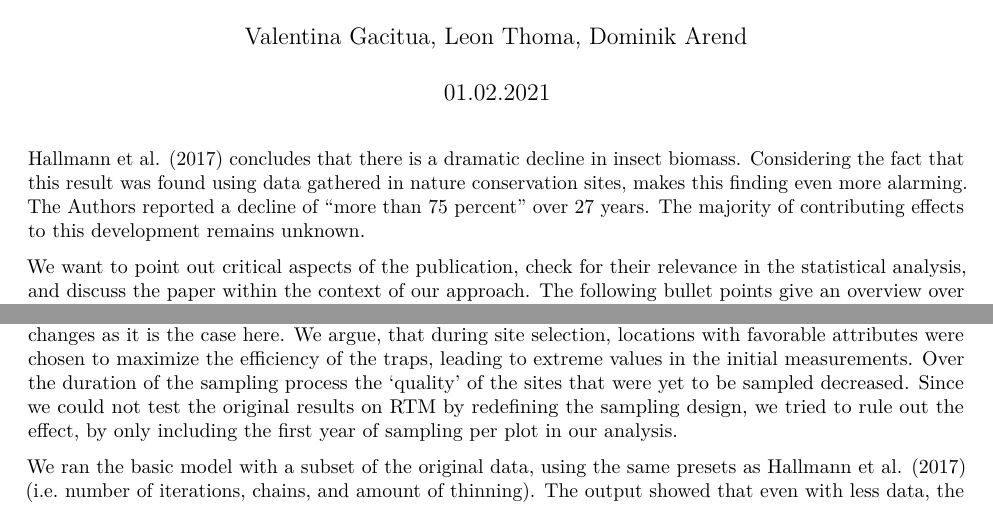
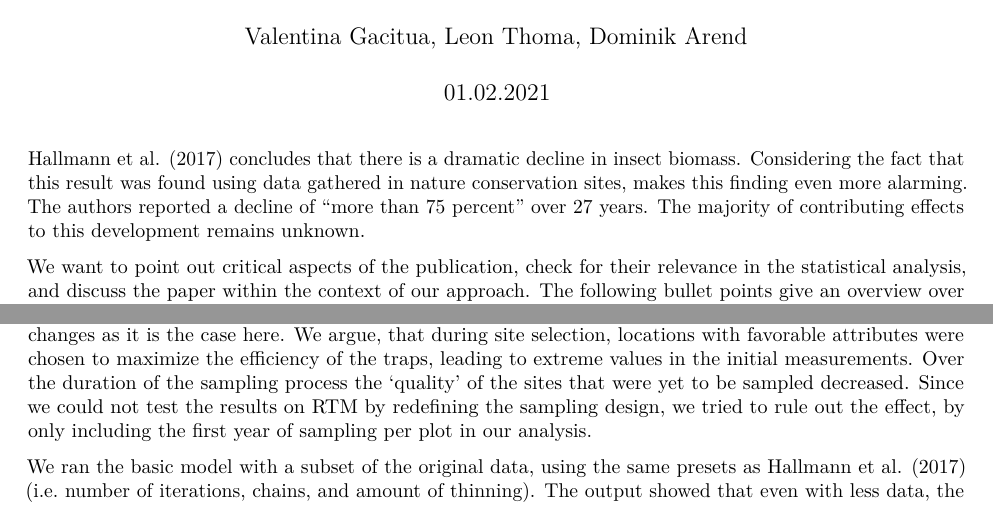
Before and after one commit to leonthoma/Repro, an R Markdown document (ReportComment.rmd): two parts of page 1 of 2, joined at a grey line, cut so that both start at the same text. The pictures show the output file ReportComment.pdf that the author committed with the source.

Commit message:
last updates

````diff
--- a/ReportComment.rmd
+++ b/ReportComment.rmd
@@ -10,7 +10,7 @@ bibliography: Literature_Comment.bib
 knitr::opts_chunk$set(echo = TRUE)
 ```
 
-@Hallmann2017 concludes that there is a dramatic decline in insect biomass. Considering the fact that this result was found using data gathered in nature conservation sites, makes this finding even more alarming. The Authors reported a decline of "more than 75 percent" over 27 years. The majority of contributing effects to this development remains unknown.
+@Hallmann2017 concludes that there is a dramatic decline in insect biomass. Considering the fact that this result was found using data gathered in nature conservation sites, makes this finding even more alarming. The authors reported a decline of "more than 75 percent" over 27 years. The majority of contributing effects to this development remains unknown.
 
 We want to point out critical aspects of the publication, check for their relevance in the statistical analysis, and discuss the paper within the context of our approach. The following bullet points give an overview over some aspects of the analysis we identified as problematic:
 
@@ -31,7 +31,7 @@ A possible bias in the site selection process and the low number of re-sampled s
 that were yet to be sampled decreased.
 <!-- We argue, that more than one sampling procedure for every location could have assured measure of temporal change. -->
 <!-- Both cases could be present in the publication of @Hallmann2017.  -->
-Since we could not test the original results on RTM by redefining the sampling design, we tried to rule out the effect, by only including the first year of sampling per plot in our analysis.
+Since we could not test the results on RTM by redefining the sampling design, we tried to rule out the effect, by only including the first year of sampling per plot in our analysis.
 
 <!-- As pointed out, there is no other way to check for RTM via data analysis. @Blomqvist1987 states that RTM is often, like in this case, appearing as a selection phenomenon.
 To introduce control groups is often advised to control RTM effects [@Kelly2005; @Barnett2004]. --->
````
Also changed, not shown: ReportComment.pdf.
